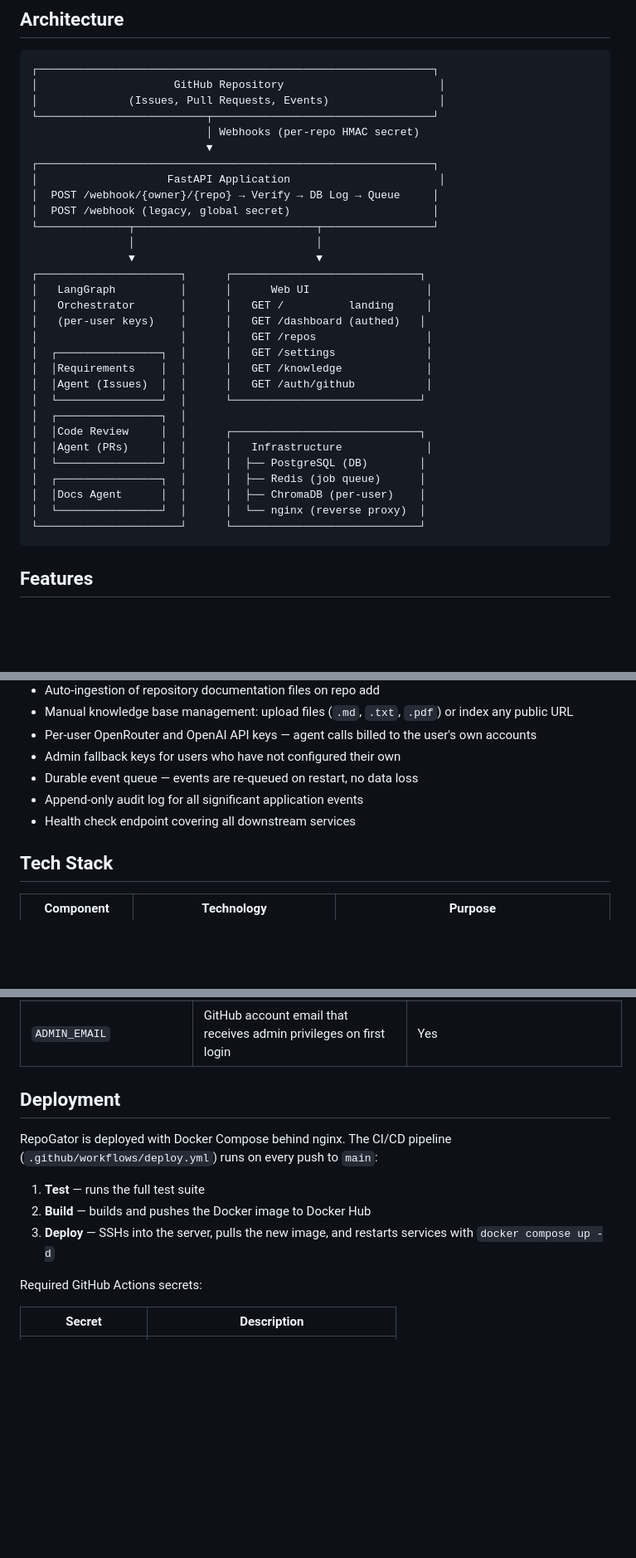
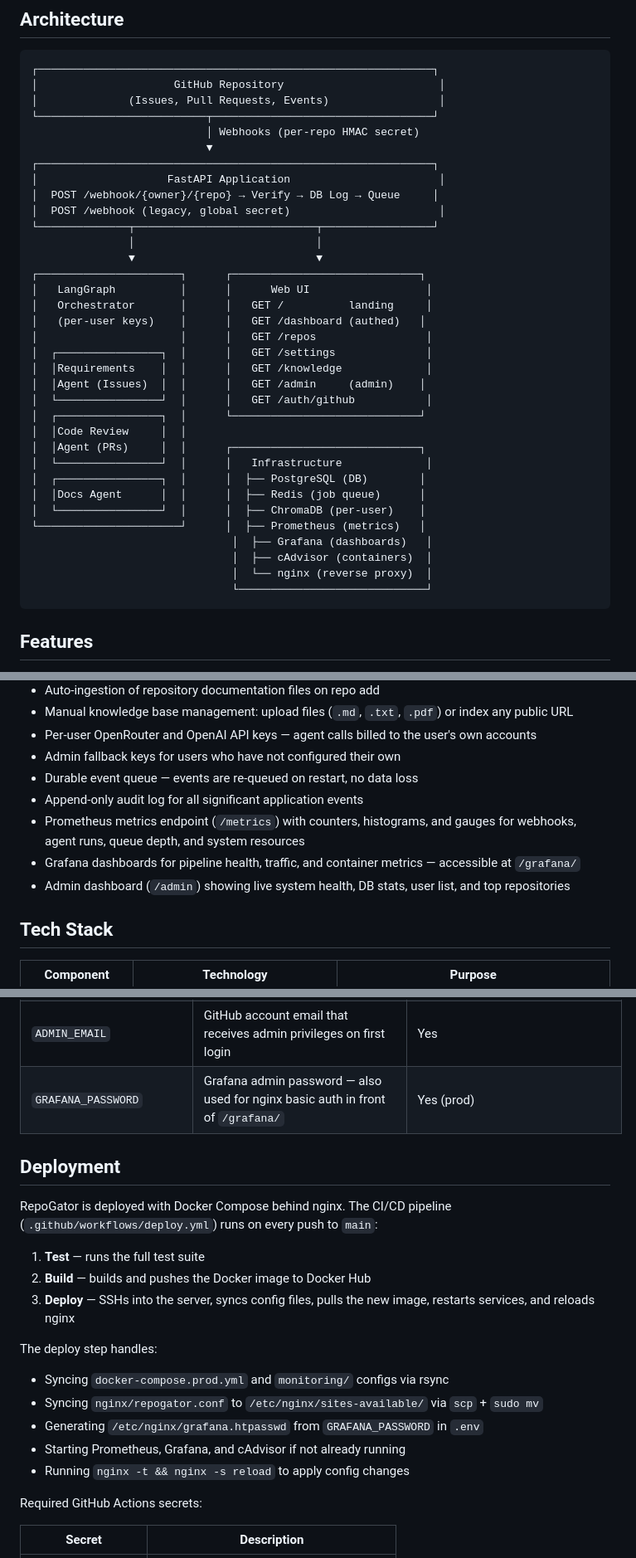
Before and after one commit to volskyi-dmytro/repogator, a Markdown page: README.md, 3 parts joined by grey strips. Shown at 83% size. Rendered like a GitHub page; blank space fills up the shorter version.

Commit message:
docs: update README with monitoring stack, admin dashboard, and deploy changes
- Architecture diagram: add /admin route, Prometheus, Grafana, cAdvisor
- Features: add Prometheus metrics, Grafana dashboards, admin dashboard
- Tech stack: add Prometheus + Grafana + cAdvisor row
- Multi-tenant: mention admin dashboard
- Env vars: add GRAFANA_PASSWORD
- Deployment: document what the deploy step now syncs and manages
- New Observability section describing metrics, alerts, and dashboard panels

Co-Authored-By: Claude Sonnet 4.6 <noreply@anthropic.com>

````diff
--- a/README.md
+++ b/README.md
@@ -24,7 +24,7 @@ Event processing is durable. On container restart, any events with `status=recei
 ┌─────────────────────────────────────────────────────────────┐
 │                    FastAPI Application                       │
 │  POST /webhook/{owner}/{repo} → Verify → DB Log → Queue     │
-│  POST /webhook (legacy, global secret)                      │
+│  POST /webhook (legacy, global secret)                       │
 └──────────────┬────────────────────────────┬─────────────────┘
                │                            │
                ▼                            ▼
@@ -35,16 +35,20 @@ Event processing is durable. On container restart, any events with `status=recei
 │                      │      │   GET /repos                 │
 │  ┌────────────────┐  │      │   GET /settings              │
 │  │Requirements    │  │      │   GET /knowledge             │
-│  │Agent (Issues)  │  │      │   GET /auth/github           │
-│  └────────────────┘  │      └─────────────────────────────┘
-│  ┌────────────────┐  │
-│  │Code Review     │  │      ┌─────────────────────────────┐
-│  │Agent (PRs)     │  │      │   Infrastructure             │
-│  └────────────────┘  │      │  ├── PostgreSQL (DB)        │
-│  ┌────────────────┐  │      │  ├── Redis (job queue)      │
-│  │Docs Agent      │  │      │  ├── ChromaDB (per-user)    │
-│  └────────────────┘  │      │  └── nginx (reverse proxy)  │
-└──────────────────────┘      └─────────────────────────────┘
+│  │Agent (Issues)  │  │      │   GET /admin     (admin)    │
+│  └────────────────┘  │      │   GET /auth/github           │
+│  ┌────────────────┐  │      └─────────────────────────────┘
+│  │Code Review     │  │
+│  │Agent (PRs)     │  │      ┌─────────────────────────────┐
+│  └────────────────┘  │      │   Infrastructure             │
+│  ┌────────────────┐  │      │  ├── PostgreSQL (DB)        │
+│  │Docs Agent      │  │      │  ├── Redis (job queue)      │
+│  └────────────────┘  │      │  ├── ChromaDB (per-user)    │
+└──────────────────────┘      │  ├── Prometheus (metrics)   │
+                               │  ├── Grafana (dashboards)   │
+                               │  ├── cAdvisor (containers)  │
+                               │  └── nginx (reverse proxy)  │
+                               └─────────────────────────────┘
 ```
 
 ## Features
@@ -59,7 +63,9 @@ Event processing is durable. On container restart, any events with `status=recei
 - Admin fallback keys for users who have not configured their own
 - Durable event queue — events are re-queued on restart, no data loss
 - Append-only audit log for all significant application events
-- Health check endpoint covering all downstream services
+- Prometheus metrics endpoint (`/metrics`) with counters, histograms, and gauges for webhooks, agent runs, queue depth, and system resources
+- Grafana dashboards for pipeline health, traffic, and container metrics — accessible at `/grafana/`
+- Admin dashboard (`/admin`) showing live system health, DB stats, user list, and top repositories
 
 ## Tech Stack
 
@@ -155,6 +162,7 @@ No actual values should be committed to version control. Copy `.env.example` to
 | `SESSION_SECRET_KEY` | Secret for signing session cookies — use `python -c "import secrets; print(secrets.token_hex(32))"` | Yes |
 | `APP_BASE_URL` | Public base URL used for webhook callback registration | Yes |
 | `ADMIN_EMAIL` | GitHub account email that receives admin privileges on first login | Yes |
+| `GRAFANA_PASSWORD` | Grafana admin password — also used for nginx basic auth in front of `/grafana/` | Yes (prod) |
 
 ## Deployment
 
@@ -162,7 +170,14 @@ RepoGator is deployed with Docker Compose behind nginx. The CI/CD pipeline (`.gi
 
 1. **Test** — runs the full test suite
 2. **Build** — builds and pushes the Docker image to Docker Hub
-3. **Deploy** — SSHs into the server, pulls the new image, and restarts services with `docker compose up -d`
+3. **Deploy** — SSHs into the server, syncs config files, pulls the new image, restarts services, and reloads nginx
+
+The deploy step handles:
+- Syncing `docker-compose.prod.yml` and `monitoring/` configs via rsync
+- Syncing `nginx/repogator.conf` to `/etc/nginx/sites-available/` via `scp` + `sudo mv`
+- Generating `/etc/nginx/grafana.htpasswd` from `GRAFANA_PASSWORD` in `.env`
+- Starting Prometheus, Grafana, and cAdvisor if not already running
+- Running `nginx -t && nginx -s reload` to apply config changes
 
 Required GitHub Actions secrets:
 
````
Also changed, not shown: other parts of README.md (+13 -1 lines).
